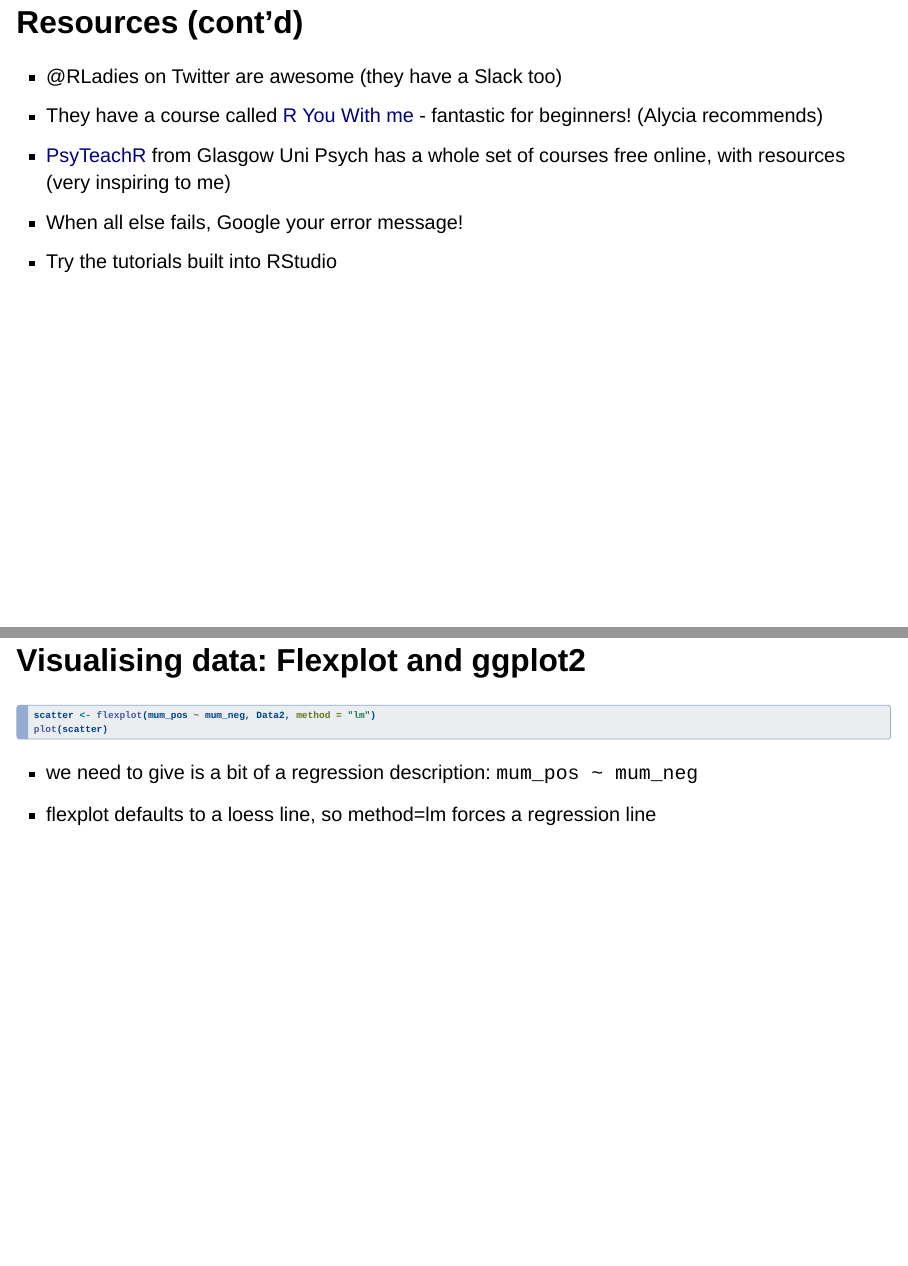
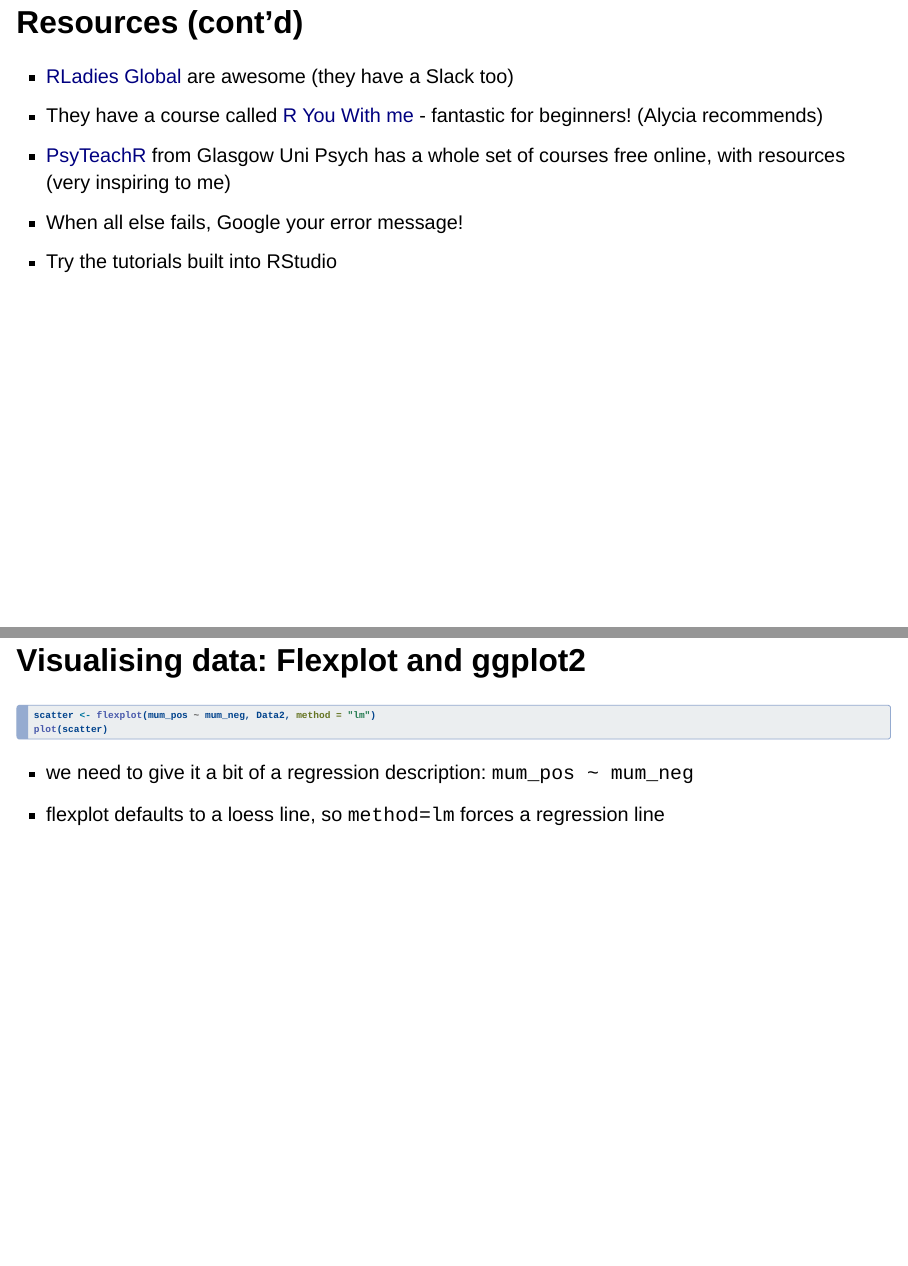
Before and after one commit to deborahapthorp/R-Workshop, a Quarto document (docs/index.qmd): pages 5 and 32 of 48, joined at a grey line. Rendered offline with R 4.5, knitr and Pandoc in place of Quarto, with nearby package versions; the code chunks are not run, so their results and figures are left out; drawn as Slidy slides in place of the format the file asks for.

Commit message:
2024 updates

````diff
--- a/docs/index.qmd
+++ b/docs/index.qmd
@@ -40,7 +40,7 @@ editor: source
 
 ## Resources (cont'd)
 
-- @RLadies on Twitter are awesome (they have a Slack too)
+- [RLadies Global](https://rladies.org/) are awesome (they have a Slack too)
 - They have a course called [R You With me](https://rladiessydney.org/courses/ryouwithme/) - fantastic for beginners! (Alycia recommends)
 - [PsyTeachR](https://psyteachr.github.io/coursebooks/) from Glasgow Uni Psych has a whole set of courses free online, with resources (very inspiring to me)
 - When all else fails, Google your error message!
@@ -345,8 +344,8 @@ plot(scatter)
 
 ```
 
- - we need to give is a bit of a regression description: `mum_pos ~ mum_neg`
- - flexplot defaults to a loess line, so method=lm forces a regression line
+ - we need to give it a bit of a regression description: `mum_pos ~ mum_neg`
+ - flexplot defaults to a loess line, so `method=lm` forces a regression line
 
 :::
 
````
Also changed, not shown: docs/index.qmd (1 more changed lines), 13 other files.
